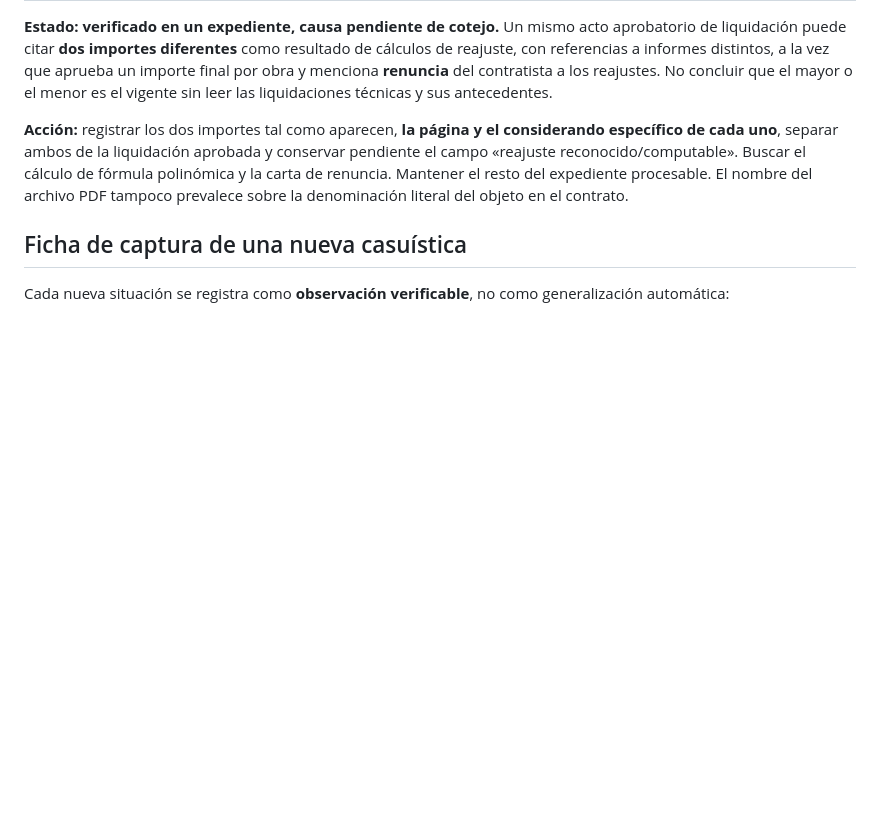
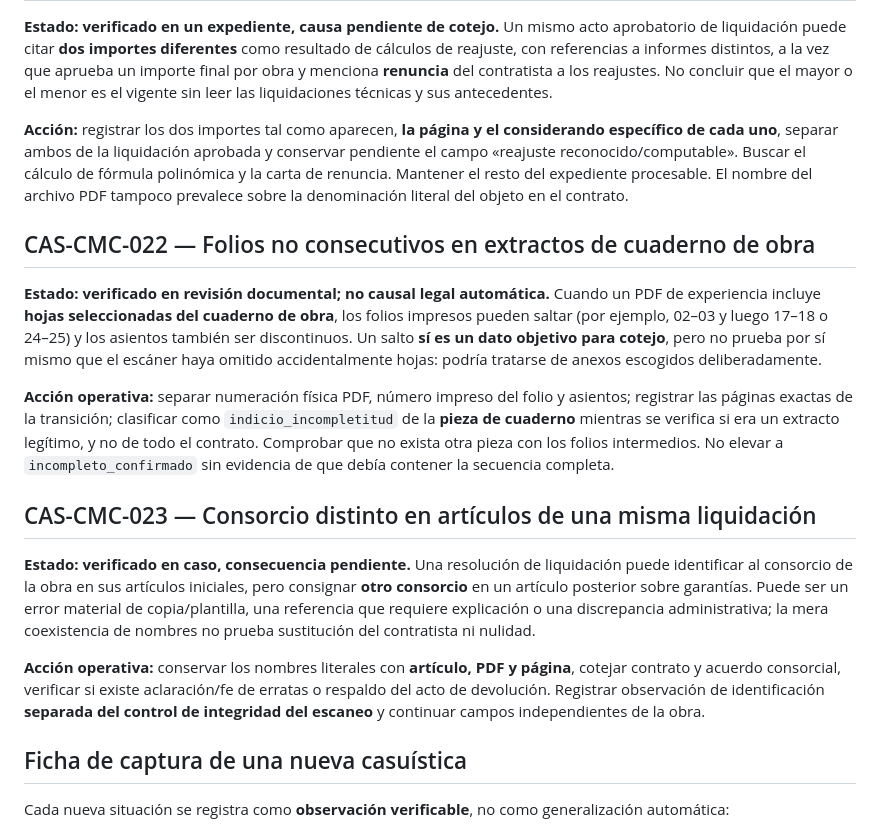
Before and after one commit to NoeCalle/oece-asistente, a Markdown page: casuistica/patrones-y-lecciones-cmc.md, the part around the change. Rendered like a GitHub page; blank space fills up the shorter version.

Commit message:
docs(cmc): registrar folios de cuaderno seleccionados y consorcios contradictorios

```diff
--- a/casuistica/patrones-y-lecciones-cmc.md
+++ b/casuistica/patrones-y-lecciones-cmc.md
@@ -85,6 +85,18 @@
 
 **Acción:** registrar los dos importes tal como aparecen, **la página y el considerando específico de cada uno**, separar ambos de la liquidación aprobada y conservar pendiente el campo «reajuste reconocido/computable». Buscar el cálculo de fórmula polinómica y la carta de renuncia. Mantener el resto del expediente procesable. El nombre del archivo PDF tampoco prevalece sobre la denominación literal del objeto en el contrato.
 
+## CAS-CMC-022 — Folios no consecutivos en extractos de cuaderno de obra
+
+**Estado: verificado en revisión documental; no causal legal automática.** Cuando un PDF de experiencia incluye **hojas seleccionadas del cuaderno de obra**, los folios impresos pueden saltar (por ejemplo, 02–03 y luego 17–18 o 24–25) y los asientos también ser discontinuos. Un salto **sí es un dato objetivo para cotejo**, pero no prueba por sí mismo que el escáner haya omitido accidentalmente hojas: podría tratarse de anexos escogidos deliberadamente.
+
+**Acción operativa:** separar numeración física PDF, número impreso del folio y asientos; registrar las páginas exactas de la transición; clasificar como `indicio_incompletitud` de la **pieza de cuaderno** mientras se verifica si era un extracto legítimo, y no de todo el contrato. Comprobar que no exista otra pieza con los folios intermedios. No elevar a `incompleto_confirmado` sin evidencia de que debía contener la secuencia completa.
+
+## CAS-CMC-023 — Consorcio distinto en artículos de una misma liquidación
+
+**Estado: verificado en caso, consecuencia pendiente.** Una resolución de liquidación puede identificar al consorcio de la obra en sus artículos iniciales, pero consignar **otro consorcio** en un artículo posterior sobre garantías. Puede ser un error material de copia/plantilla, una referencia que requiere explicación o una discrepancia administrativa; la mera coexistencia de nombres no prueba sustitución del contratista ni nulidad.
+
+**Acción operativa:** conservar los nombres literales con **artículo, PDF y página**, cotejar contrato y acuerdo consorcial, verificar si existe aclaración/fe de erratas o respaldo del acto de devolución. Registrar observación de identificación **separada del control de integridad del escaneo** y continuar campos independientes de la obra.
+
 ## Ficha de captura de una nueva casuística
 
 Cada nueva situación se registra como **observación verificable**, no como generalización automática:
```
